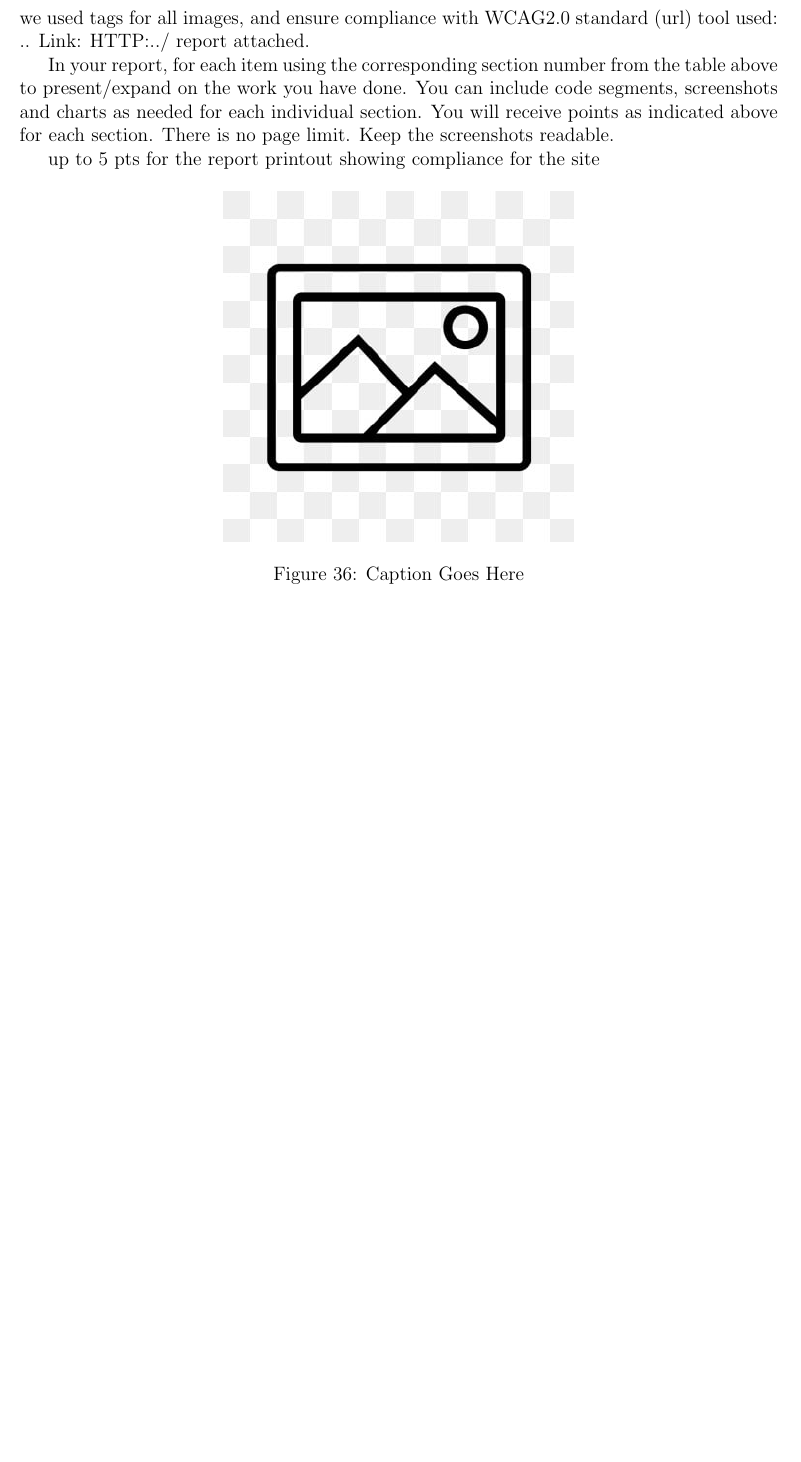
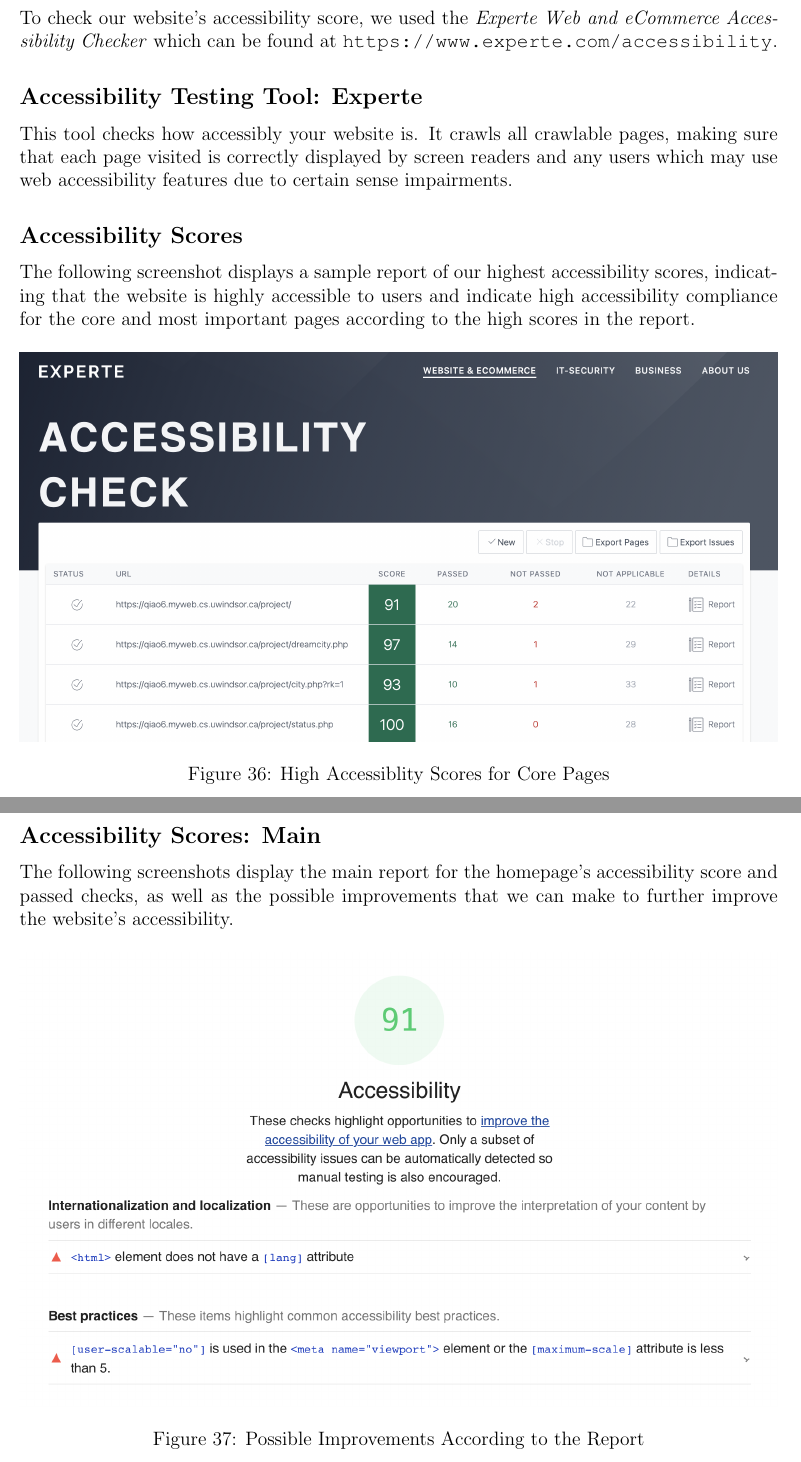
Before and after one commit to pyxn/Project-COMP3340, a LaTeX paper (report/COMP3340_FinalReport.tex): part of page 40 of 44 before the commit and two parts of pages 40 and 41 of 46 after it, the two joined at a grey line, cut at the place of the change, the shorter picture padded with empty space. Compiled offline with pdfLaTeX.

Commit message:
report: complete section 26

```diff
--- a/report/COMP3340_FinalReport.tex
+++ b/report/COMP3340_FinalReport.tex
@@ -681,13 +681,28 @@
 %   26. ACCESSIBILITY
 % =====================================================================
 \section{Accessibility}
-we used tags for all images, and ensure compliance with WCAG2.0 standard (url)  tool used: .. Link: HTTP:../ report attached.
 
-In your report, for each item using the corresponding section number from the table above to present/expand on the work you have done. You can include code segments, screenshots and charts as needed for each individual section. You will receive points as indicated above for each section. There is no page limit. Keep the screenshots readable.
+To check our website's accessibility score, we used the \textit{Experte Web and eCommerce Accessibility Checker} which can be found at \url{https://www.experte.com/accessibility}.
 
-up to 5 pts for the report printout showing compliance for the site
+\subsection*{Accessibility Testing Tool: Experte}
+This tool checks how accessibly your website is. It crawls all crawlable pages, making sure that each page visited is correctly displayed by screen readers and any users which may use web accessibility features due to certain sense impairments.
+
+\subsection*{Accessibility Scores}
+The following screenshot displays a sample report of our highest accessibility scores, indicating that the website is highly accessible to users and indicate high accessibility compliance for the core and most important pages according to the high scores in the report.
 
 \begin{figure}[htbp]
 	\centering
-	\includegraphics[width=3in]{images/placeholder.jpg}
-	\caption{Caption Goes Here}
+	\includegraphics[width=\textwidth]{images/26-accessiblity-score.png}
+	\caption{High Accessiblity Scores for Core Pages}
+ \end{figure}
+
+ \newpage
+
+
+\subsection*{Accessibility Scores: Main}
+The following screenshots display the main report for the homepage's accessibility score and passed checks, as well as the possible improvements that we can make to further improve the website's accessibility.
+
+\begin{figure}[htbp]
+	\centering
+	\includegraphics[width=\textwidth]{images/26-score-index.png}
+	\caption{Possible Improvements According to the Report}
```
Also changed, not shown: report/images/26-accessiblity-score.png (added), report/images/26-passed-index.png (added), report/images/26-score-index.png (added), report/COMP3340_FinalReport.tex (6 more changed lines).
